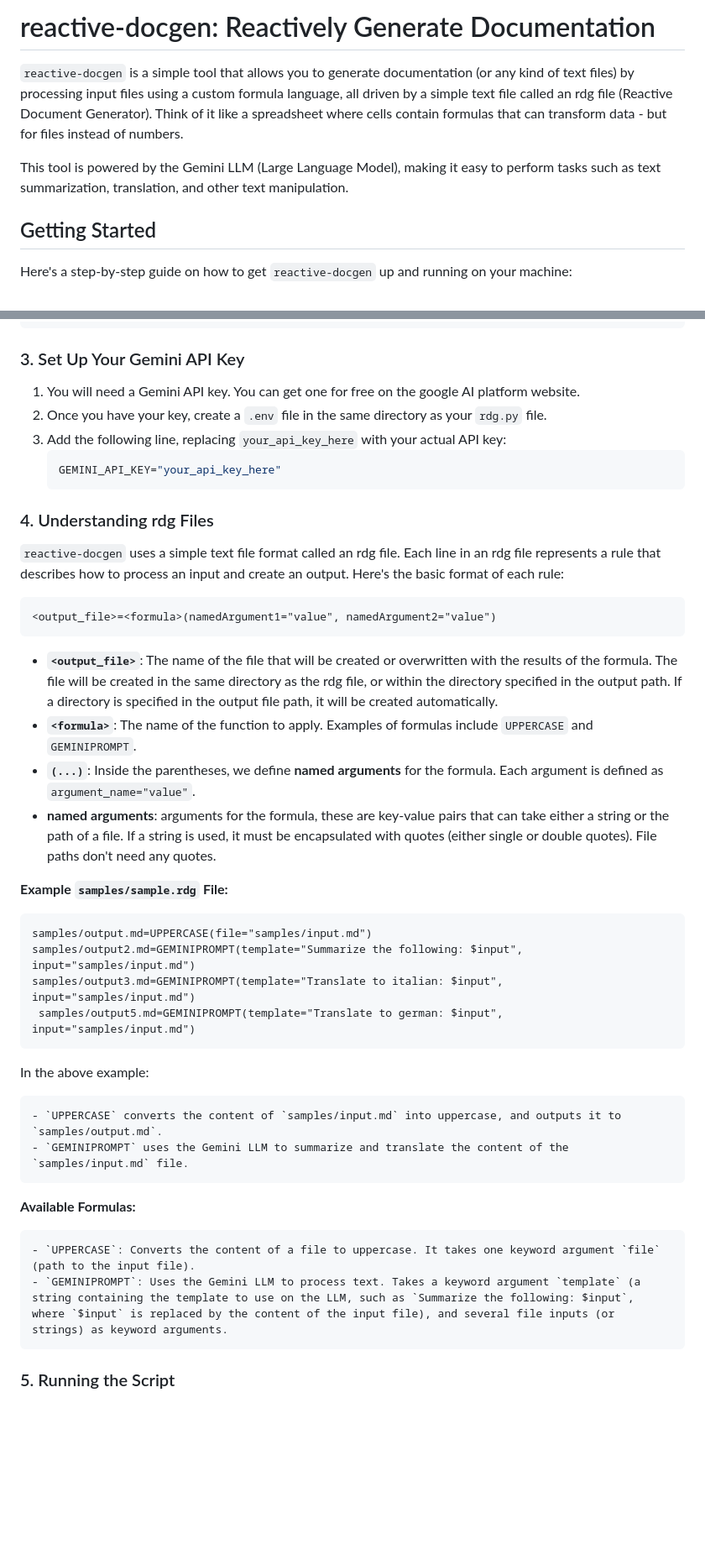
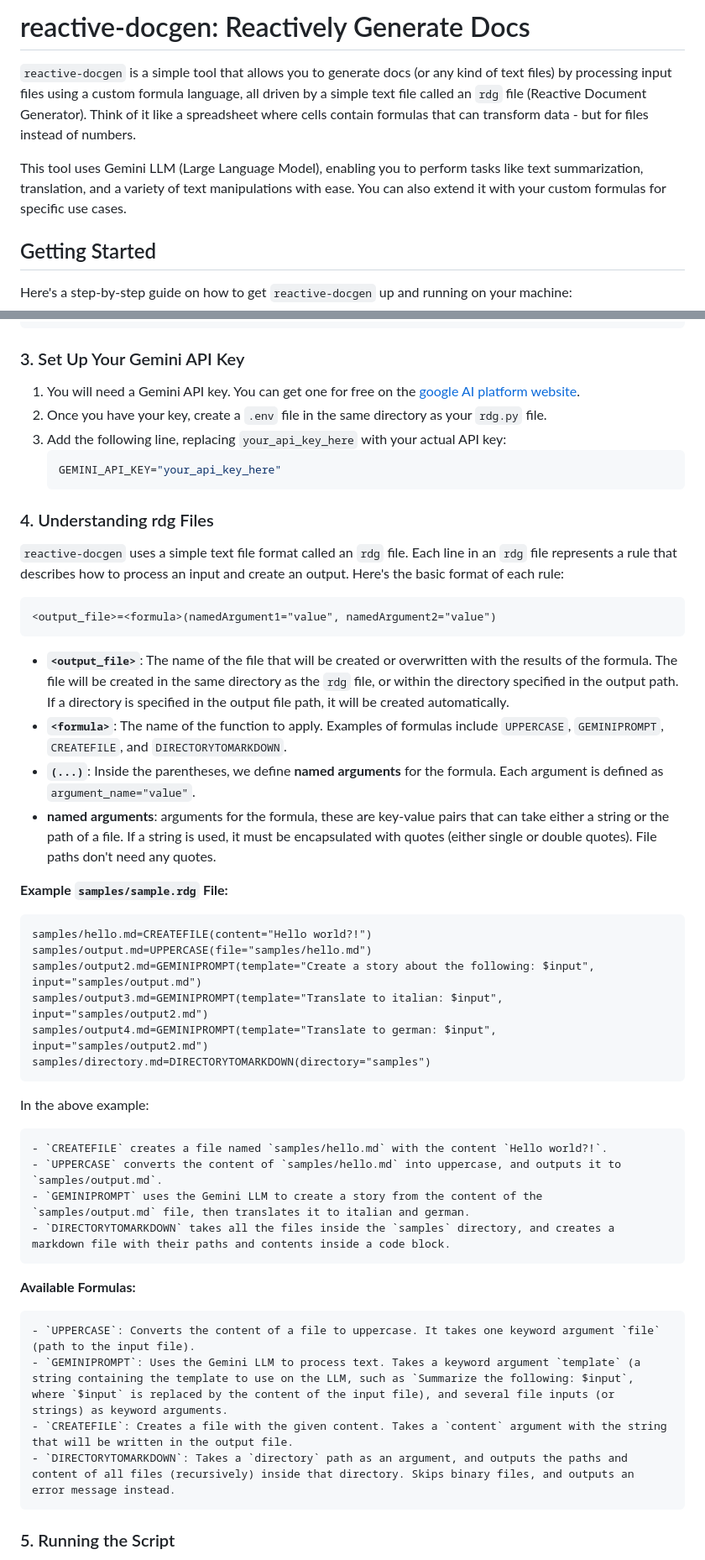
Before and after one commit to tsleung/reactive-docgen, a Markdown page: README.md, 2 parts joined by grey strips. Shown at 84% size. GitHub-like rendering; blank space fills up the shorter version.

Commit message:
Update README description

````diff
--- a/README.md
+++ b/README.md
@@ -1,8 +1,8 @@
-# reactive-docgen: Reactively Generate Documentation
+# reactive-docgen: Reactively Generate Docs
 
-`reactive-docgen` is a simple tool that allows you to generate documentation (or any kind of text files) by processing input files using a custom formula language, all driven by a simple text file called an rdg file (Reactive Document Generator). Think of it like a spreadsheet where cells contain formulas that can transform data - but for files instead of numbers.
+`reactive-docgen` is a simple tool that allows you to generate docs (or any kind of text files) by processing input files using a custom formula language, all driven by a simple text file called an `rdg` file (Reactive Document Generator). Think of it like a spreadsheet where cells contain formulas that can transform data - but for files instead of numbers.
 
-This tool is powered by the Gemini LLM (Large Language Model), making it easy to perform tasks such as text summarization, translation, and other text manipulation.
+This tool uses Gemini LLM (Large Language Model), enabling you to perform tasks like text summarization, translation, and a variety of text manipulations with ease. You can also extend it with your custom formulas for specific use cases.
 
 ## Getting Started
 
@@ -27,7 +27,7 @@ source .venv/bin/activate # Activates the virtual environment on macOS/Linux
 ```
 
 ### 3. Set Up Your Gemini API Key
-1. You will need a Gemini API key. You can get one for free on the google AI platform website.
+1. You will need a Gemini API key. You can get one for free on the [google AI platform website](https://ai.google.dev/).
 2. Once you have your key, create a `.env` file in the same directory as your `rdg.py` file.
 3. Add the following line, replacing `your_api_key_here` with your actual API key:
    ```env
@@ -36,35 +36,41 @@ source .venv/bin/activate # Activates the virtual environment on macOS/Linux
 
 ### 4. Understanding rdg Files
 
-`reactive-docgen` uses a simple text file format called an rdg file. Each line in an rdg file represents a rule that describes how to process an input and create an output. Here's the basic format of each rule:
+`reactive-docgen` uses a simple text file format called an `rdg` file. Each line in an `rdg` file represents a rule that describes how to process an input and create an output. Here's the basic format of each rule:
 
    ```
    <output_file>=<formula>(namedArgument1="value", namedArgument2="value")
    ```
 
-   -   **`<output_file>`**:  The name of the file that will be created or overwritten with the results of the formula. The file will be created in the same directory as the rdg file, or within the directory specified in the output path. If a directory is specified in the output file path, it will be created automatically.
-   -   **`<formula>`**: The name of the function to apply. Examples of formulas include `UPPERCASE` and `GEMINIPROMPT`.
+   -   **`<output_file>`**:  The name of the file that will be created or overwritten with the results of the formula. The file will be created in the same directory as the `rdg` file, or within the directory specified in the output path. If a directory is specified in the output file path, it will be created automatically.
+   -   **`<formula>`**: The name of the function to apply. Examples of formulas include `UPPERCASE`, `GEMINIPROMPT`, `CREATEFILE`, and `DIRECTORYTOMARKDOWN`.
    -   **`(...)`**: Inside the parentheses, we define **named arguments** for the formula. Each argument is defined as `argument_name="value"`.
    -  **named arguments**: arguments for the formula, these are key-value pairs that can take either a string or the path of a file. If a string is used, it must be encapsulated with quotes (either single or double quotes). File paths don't need any quotes.
 
    **Example `samples/sample.rdg` File:**
 
    ```
-   samples/output.md=UPPERCASE(file="samples/input.md")
-   samples/output2.md=GEMINIPROMPT(template="Summarize the following: $input", input="samples/input.md")
-   samples/output3.md=GEMINIPROMPT(template="Translate to italian: $input", input="samples/input.md")
-    samples/output5.md=GEMINIPROMPT(template="Translate to german: $input", input="samples/input.md")
+   samples/hello.md=CREATEFILE(content="Hello world?!")
+   samples/output.md=UPPERCASE(file="samples/hello.md")
+   samples/output2.md=GEMINIPROMPT(template="Create a story about the following: $input", input="samples/output.md")
+   samples/output3.md=GEMINIPROMPT(template="Translate to italian: $input", input="samples/output2.md")
+   samples/output4.md=GEMINIPROMPT(template="Translate to german: $input", input="samples/output2.md")
+   samples/directory.md=DIRECTORYTOMARKDOWN(directory="samples")
    ```
 
    In the above example:
 
-    - `UPPERCASE` converts the content of `samples/input.md` into uppercase, and outputs it to `samples/output.md`.
-    - `GEMINIPROMPT` uses the Gemini LLM to summarize and translate the content of the `samples/input.md` file.
+    - `CREATEFILE` creates a file named `samples/hello.md` with the content `Hello world?!`.
+    - `UPPERCASE` converts the content of `samples/hello.md` into uppercase, and outputs it to `samples/output.md`.
+    - `GEMINIPROMPT` uses the Gemini LLM to create a story from the content of the `samples/output.md` file, then translates it to italian and german.
+    - `DIRECTORYTOMARKDOWN` takes all the files inside the `samples` directory, and creates a markdown file with their paths and contents inside a code block.
 
    **Available Formulas:**
 
     - `UPPERCASE`: Converts the content of a file to uppercase. It takes one keyword argument `file` (path to the input file).
     - `GEMINIPROMPT`: Uses the Gemini LLM to process text. Takes a keyword argument `template` (a string containing the template to use on the LLM, such as `Summarize the following: $input`, where `$input` is replaced by the content of the input file), and several file inputs (or strings) as keyword arguments.
+    - `CREATEFILE`: Creates a file with the given content. Takes a `content` argument with the string that will be written in the output file.
+    - `DIRECTORYTOMARKDOWN`: Takes a `directory` path as an argument, and outputs the paths and content of all files (recursively) inside that directory. Skips binary files, and outputs an error message instead.
 
 ### 5. Running the Script
 
````
Also changed, not shown: other parts of README.md (+7 -11 lines).
